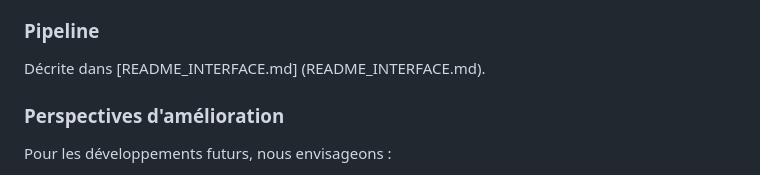
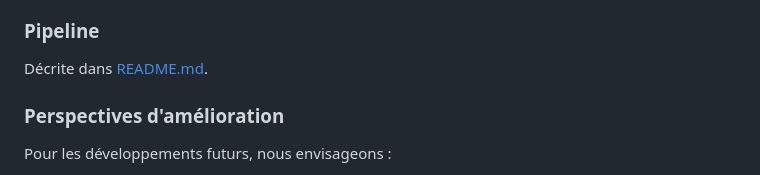
Before and after one commit to lucilebessac/occitan-variety-detection, a Markdown page: METHODO_INTERFACE.md, the part around the change. Rendered like a GitHub page.

Commit message:
ajout d'un lien

```diff
--- a/METHODO_INTERFACE.md
+++ b/METHODO_INTERFACE.md
@@ -42,7 +42,7 @@ L'objectif final de ce double projet est de contribuer aux ressources NLP pour l
 
 ### Pipeline
 
-Décrite dans [README_INTERFACE.md] (README_INTERFACE.md).
+Décrite dans [README.md](README.md).
 
 
 ### Perspectives d'amélioration
```
